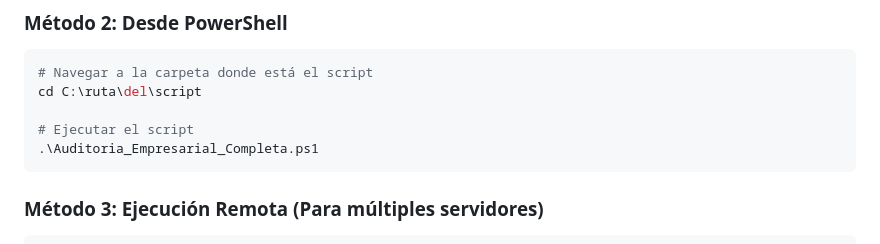
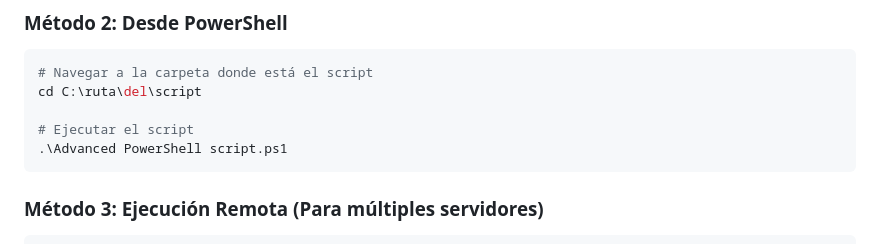
Before and after one commit to PoisonXploIT/Auditing_with_PowerShell, a Markdown page: README.md, the part around the change. Drawn GitHub-style.

````diff
--- a/README.md
+++ b/README.md
@@ -20,7 +20,7 @@ Script avanzado de PowerShell para realizar auditorías completas de seguridad e
 cd C:\ruta\del\script
 
 # Ejecutar el script
-.\Auditoria_Empresarial_Completa.ps1
+.\Advanced PowerShell script.ps1
 ```
 
 ### Método 3: Ejecución Remota (Para múltiples servidores)
````
